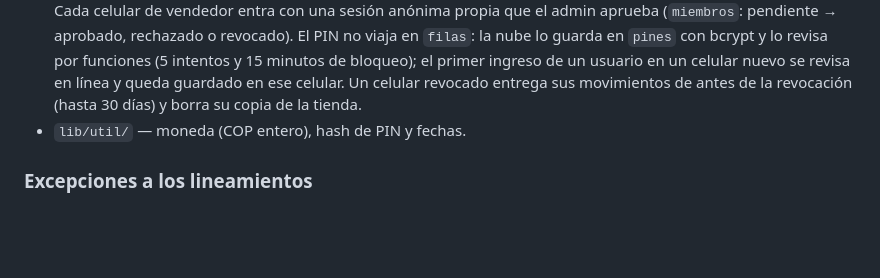
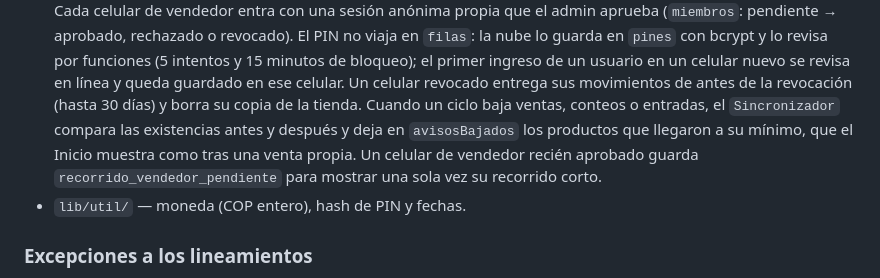
Before and after one commit to xiliosd/APP_VENTAS, a Markdown page: README.md, the part around the change. Rendered like a GitHub page; blank space fills up the shorter version.

```diff
--- a/README.md
+++ b/README.md
@@ -53,6 +53,10 @@ Drift / SQLite (persistencia local, única fuente de verdad)
   bloqueo); el primer ingreso de un usuario en un celular nuevo se revisa en línea y queda
   guardado en ese celular. Un celular revocado entrega sus movimientos de antes de la
   revocación (hasta 30 días) y borra su copia de la tienda.
+  Cuando un ciclo baja ventas, conteos o entradas, el `Sincronizador` compara las existencias
+  antes y después y deja en `avisosBajados` los productos que llegaron a su mínimo, que el
+  Inicio muestra como tras una venta propia. Un celular de vendedor recién aprobado guarda
+  `recorrido_vendedor_pendiente` para mostrar una sola vez su recorrido corto.
 - `lib/util/` — moneda (COP entero), hash de PIN y fechas.
 
 ### Excepciones a los lineamientos
```
Also changed, not shown: docs/hoja-de-ruta.md (+9 -5 lines).
